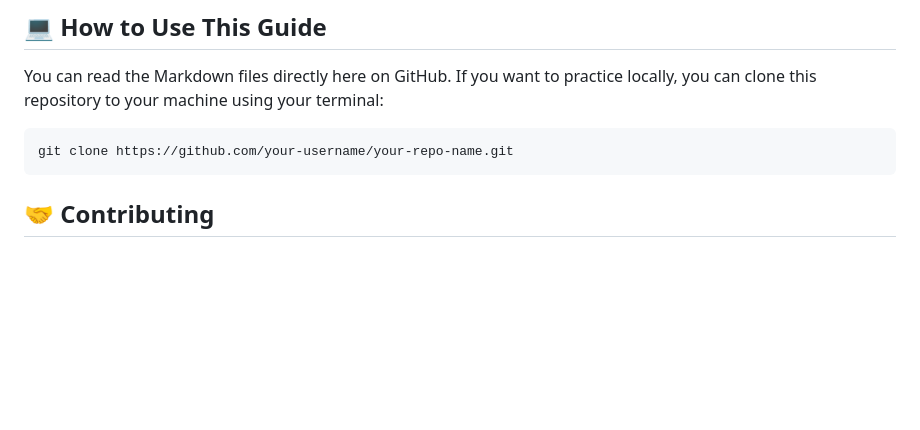
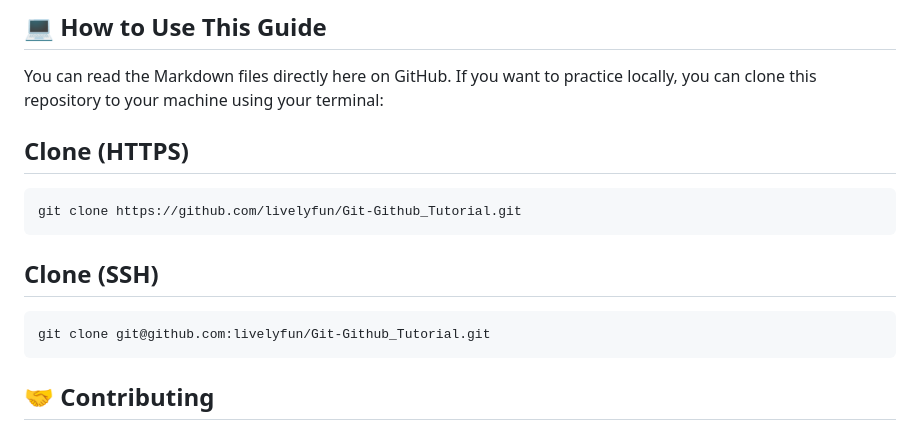
Before and after one commit to livelyfun/Git-Github_Tutorial, a Markdown page: README.md, the part around the change. Rendered like a GitHub page; blank space fills up the shorter version.

Commit message:
Add README with clone links

````diff
--- a/README.md
+++ b/README.md
@@ -70,8 +70,16 @@ I have broken down the learning process into three logical phases, plus a quick-
 
 You can read the Markdown files directly here on GitHub. If you want to practice locally, you can clone this repository to your machine using your terminal:
 
+## Clone (HTTPS)
+
 ```bash
-git clone https://github.com/your-username/your-repo-name.git
+git clone https://github.com/livelyfun/Git-Github_Tutorial.git
+```
+
+## Clone (SSH)
+
+```bash
+git clone git@github.com:livelyfun/Git-Github_Tutorial.git
 ```
 
 ## 🤝 Contributing
````
